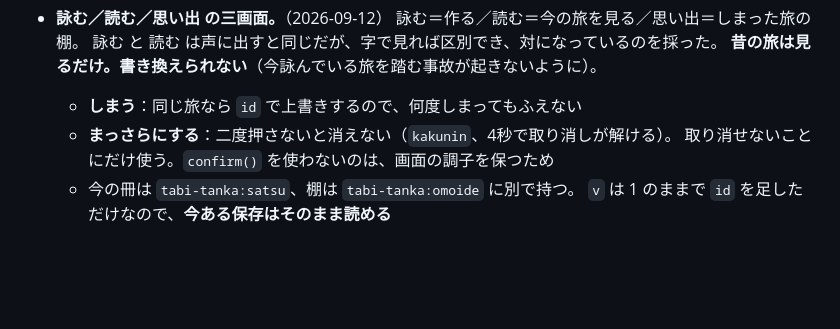
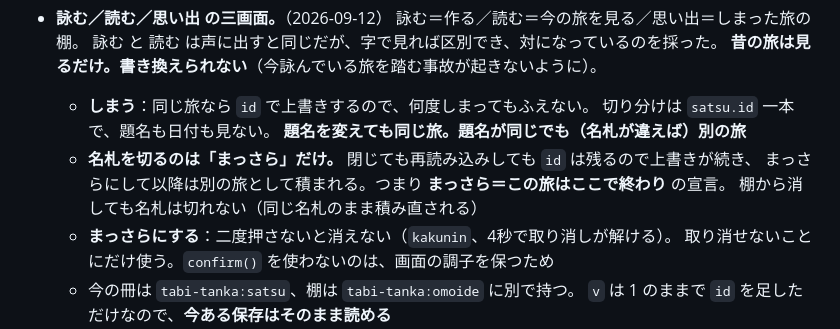
Before and after one commit to pontancan/tanka, a Markdown page: CLAUDE.md, the part around the change. GitHub-like rendering; blank space fills up the shorter version.

Commit message:
旅の切り分けの規則をメモに書く
まっさらが「この旅はここで終わり」の宣言になっている、という
一番効く一文が抜けていた。

Co-Authored-By: Claude Opus 5 <noreply@anthropic.com>

```diff
--- a/CLAUDE.md
+++ b/CLAUDE.md
@@ -118,7 +118,12 @@
   詠む＝作る／読む＝今の旅を見る／思い出＝しまった旅の棚。
   詠む と 読む は声に出すと同じだが、字で見れば区別でき、対になっているのを採った。
   **昔の旅は見るだけ。書き換えられない**（今詠んでいる旅を踏む事故が起きないように）。
-  - **しまう**：同じ旅なら `id` で上書きするので、何度しまってもふえない
+  - **しまう**：同じ旅なら `id` で上書きするので、何度しまってもふえない。
+    切り分けは `satsu.id` 一本で、題名も日付も見ない。
+    **題名を変えても同じ旅。題名が同じでも（名札が違えば）別の旅**
+  - **名札を切るのは「まっさら」だけ。** 閉じても再読み込みしても `id` は残るので上書きが続き、
+    まっさらにして以降は別の旅として積まれる。つまり **まっさら＝この旅はここで終わり** の宣言。
+    棚から消しても名札は切れない（同じ名札のまま積み直される）
   - **まっさらにする**：二度押さないと消えない（`kakunin`、4秒で取り消しが解ける）。
     取り消せないことにだけ使う。`confirm()` を使わないのは、画面の調子を保つため
   - 今の冊は `tabi-tanka:satsu`、棚は `tabi-tanka:omoide` に別で持つ。
```
